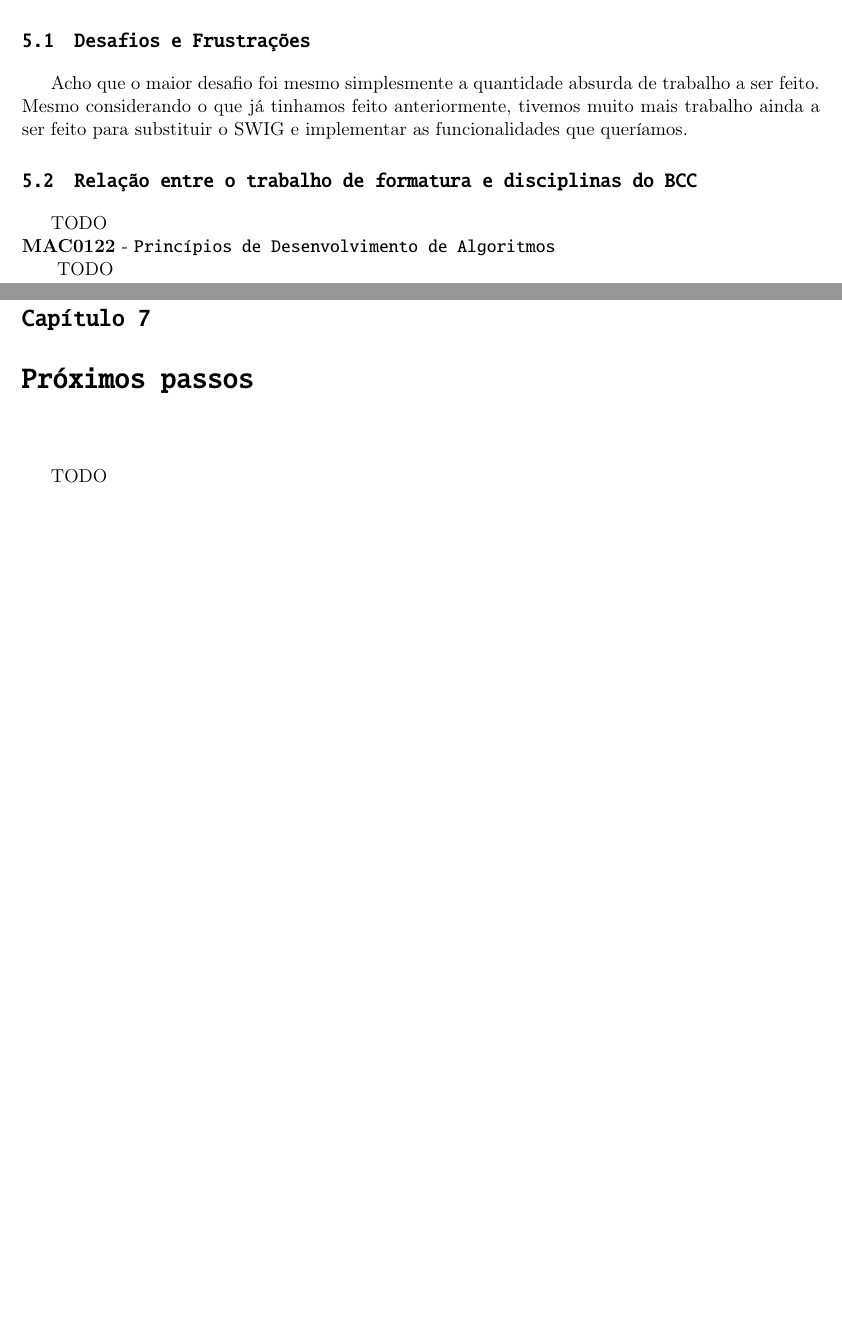
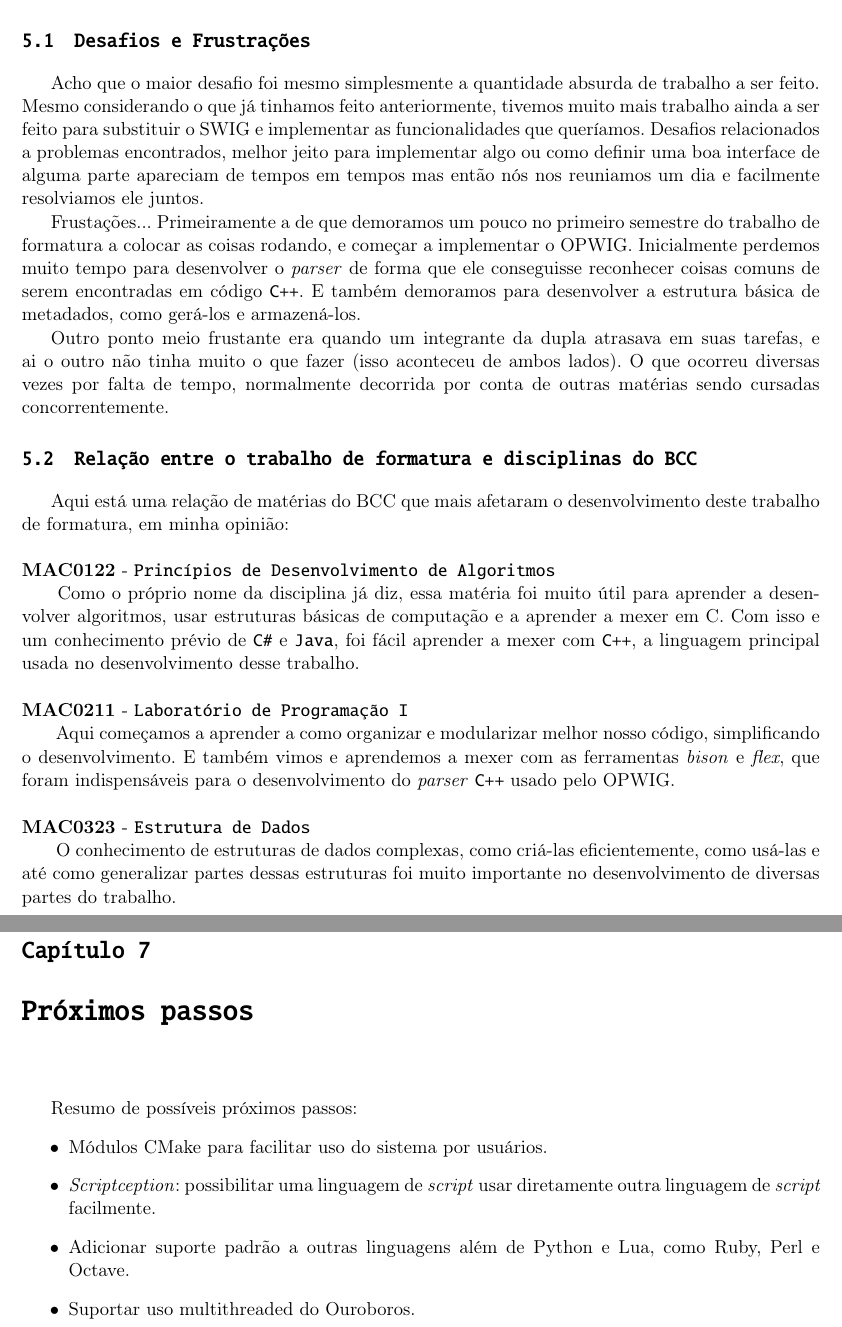
Before and after one commit to Kazuo256/ouroboros-monograph, a LaTeX book (monografia.tex, which reads cap-subjetiva-omar.tex, cap-subjetiva.tex): two parts of pages 25 and 29 of 31, joined at a grey line, cut so that both start at the same text, the shorter picture padded with empty space. Compiled offline with pdfLaTeX.

Commit message:
ja escrevi o suficiente em minha parte subjetiva para a versão preliminar da monografia, e adicionei alguns items nos 'próximos passos'

```diff
--- a/cap-subjetiva-omar.tex
+++ b/cap-subjetiva-omar.tex
@@ -8,13 +8,43 @@
 Acho que o maior desafio foi mesmo simplesmente a quantidade absurda de trabalho a
 ser feito. Mesmo considerando o que já tinhamos feito anteriormente, tivemos muito
 mais trabalho ainda a ser feito para substituir o SWIG e implementar as funcionalidades
-que queríamos.
+que queríamos. Desafios relacionados a problemas encontrados, melhor jeito para
+implementar algo ou como definir uma boa interface de alguma parte apareciam de
+tempos em tempos mas então nós nos reuniamos um dia e facilmente resolviamos ele juntos.
+
+Frustações... Primeiramente a de que demoramos um pouco no primeiro semestre do
+trabalho de formatura a colocar as coisas rodando, e começar a implementar o
+OPWIG. Inicialmente perdemos muito tempo para desenvolver o \textit{parser}
+de forma que ele conseguisse reconhecer coisas comuns de serem encontradas
+em código \CXX{}. E também demoramos para desenvolver a estrutura básica de
+metadados, como gerá-los e armazená-los.
+
+Outro ponto meio frustante era quando um integrante da dupla atrasava em suas tarefas,
+e ai o outro não tinha muito o que fazer (isso aconteceu de ambos lados). O que
+ocorreu diversas vezes por falta de tempo, normalmente decorrida por conta de
+outras matérias sendo cursadas concorrentemente.
 
 \section{Relação entre o trabalho de formatura e disciplinas do BCC}
 \label{sec:omar:relacao_disciplinas_bcc}
 
-TODO
+Aqui está uma relação de matérias do BCC que mais afetaram o desenvolvimento
+deste trabalho de formatura, em minha opinião: \\
 
 \materia{MAC0122}{Princípios de Desenvolvimento de Algoritmos}{
-    TODO
+    Como o próprio nome da disciplina já diz, essa matéria foi muito útil
+    para aprender a desenvolver algoritmos, usar estruturas básicas de computação
+    e a aprender a mexer em C. Com isso e um conhecimento prévio de \lang{C\#} e \lang{Java},
+    foi fácil aprender a mexer com \CXX{}, a linguagem principal usada no desenvolvimento
+    desse trabalho.
 }
+\materia{MAC0211}{Laboratório de Programação I}{
+    Aqui começamos a aprender a como organizar e modularizar melhor nosso código, simplificando
+    o desenvolvimento. E também vimos e aprendemos a mexer com as ferramentas \textit{bison} e
+    \textit{flex}, que foram indispensáveis para o desenvolvimento do \textit{parser} \CXX{}
+    usado pelo OPWIG.
+}
+\materia{MAC0323}{Estrutura de Dados}{
+    O conhecimento de estruturas de dados complexas, como criá-las eficientemente, como usá-las
+    e até como generalizar partes dessas estruturas foi muito importante no desenvolvimento
+    de diversas partes do trabalho.
+}
--- a/cap-subjetiva.tex
+++ b/cap-subjetiva.tex
@@ -11,4 +11,12 @@
 \chapter{Próximos passos}
 \label{sec:proximos_passos}
 
-TODO
+Resumo de possíveis próximos passos:
+\begin{itemize}
+  \item Módulos CMake para facilitar uso do sistema por usuários.
+  \item \emph{Scriptception}: possibilitar uma linguagem de \script{} usar diretamente
+    outra linguagem de \script{} facilmente.
+  \item Adicionar suporte padrão a outras linguagens além de Python e Lua, como Ruby, Perl
+    e Octave.
+  \item Suportar uso multithreaded do Ouroboros.
+\end{itemize}
```
